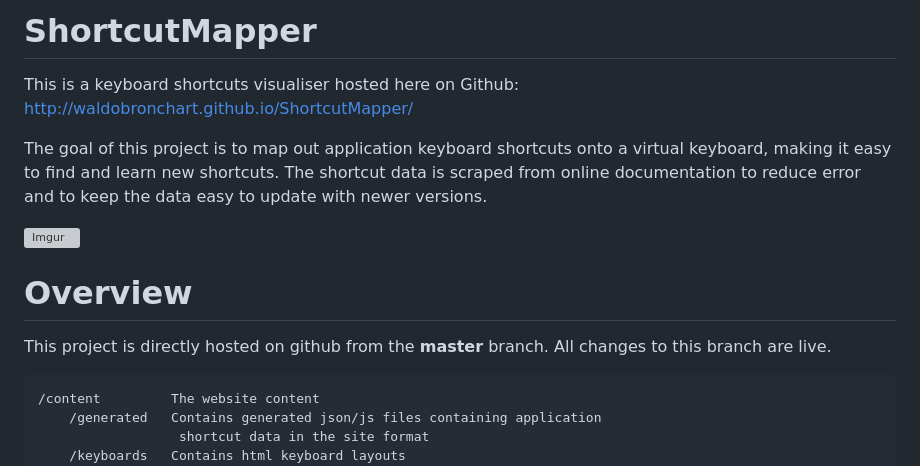
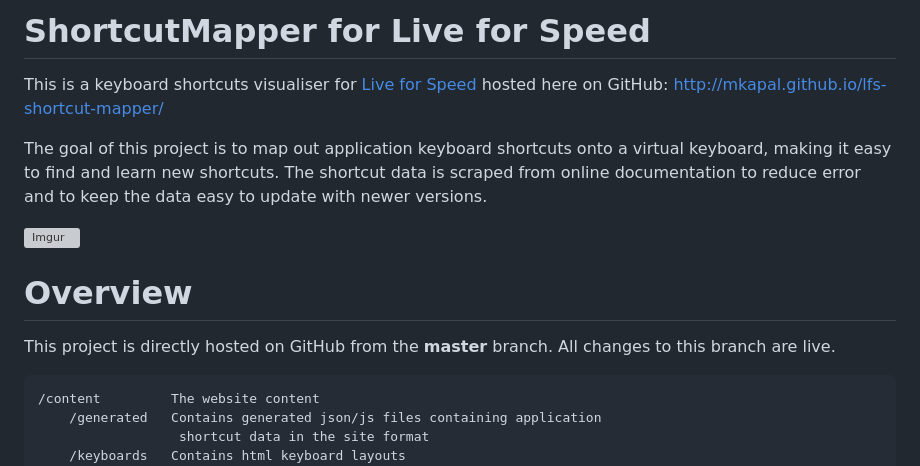
Before and after one commit to mkapal/lfs-shortcut-mapper, a Markdown page: README.md, the part around the change. Rendered like a GitHub page; grey boxes are pictures that could not be loaded.

````diff
--- a/README.md
+++ b/README.md
@@ -1,8 +1,8 @@
-ShortcutMapper
-==================
+ShortcutMapper for Live for Speed
+=================================
 
-This is a keyboard shortcuts visualiser hosted here on Github:
-http://waldobronchart.github.io/ShortcutMapper/
+This is a keyboard shortcuts visualiser for [Live for Speed](https://www.lfs.net) hosted here on GitHub:
+http://mkapal.github.io/lfs-shortcut-mapper/
 
 The goal of this project is to map out application keyboard shortcuts onto a virtual keyboard, making it easy to find and learn new shortcuts. The shortcut data is scraped from online documentation to reduce error and to keep the data easy to update with newer versions.
 
@@ -10,7 +10,7 @@ The goal of this project is to map out application keyboard shortcuts onto a vir
 
 # Overview
 
-This project is directly hosted on github from the **master** branch. All changes to this branch are live.
+This project is directly hosted on GitHub from the **master** branch. All changes to this branch are live.
 
 ```
 /content         The website content
````
